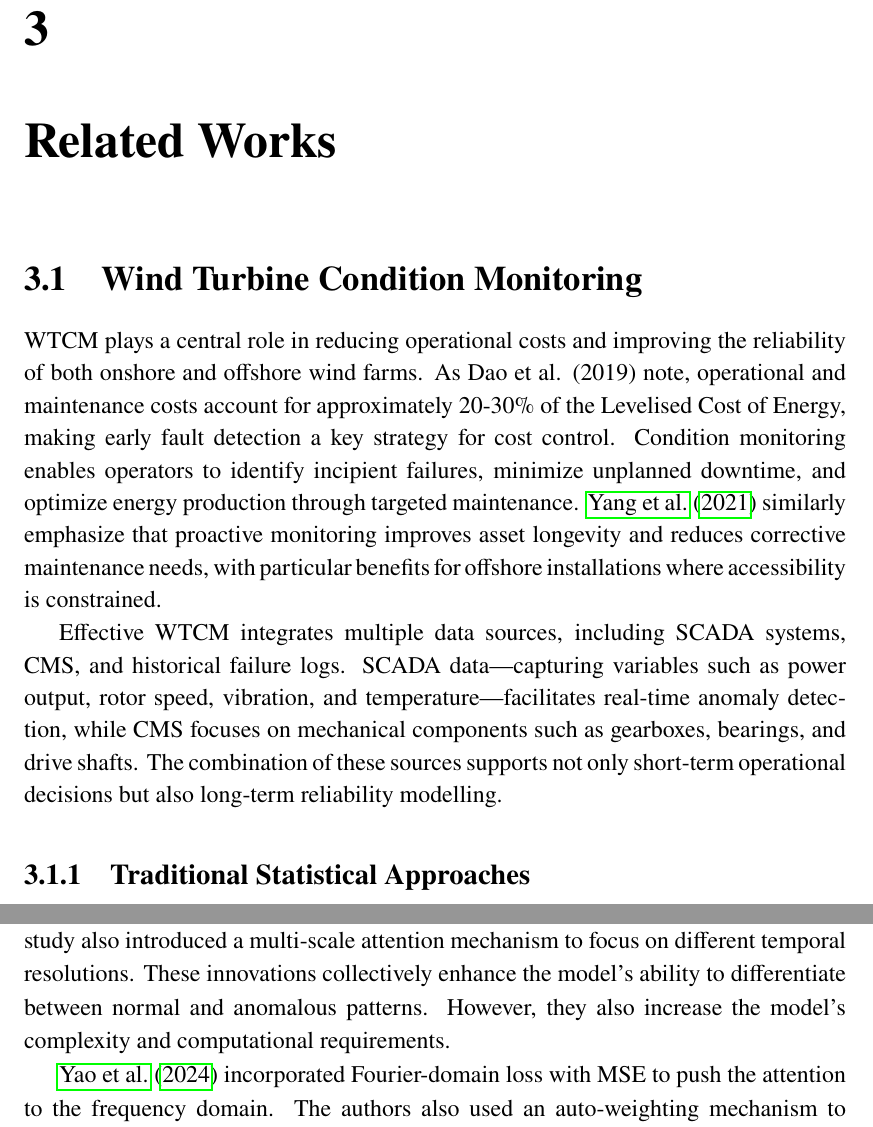
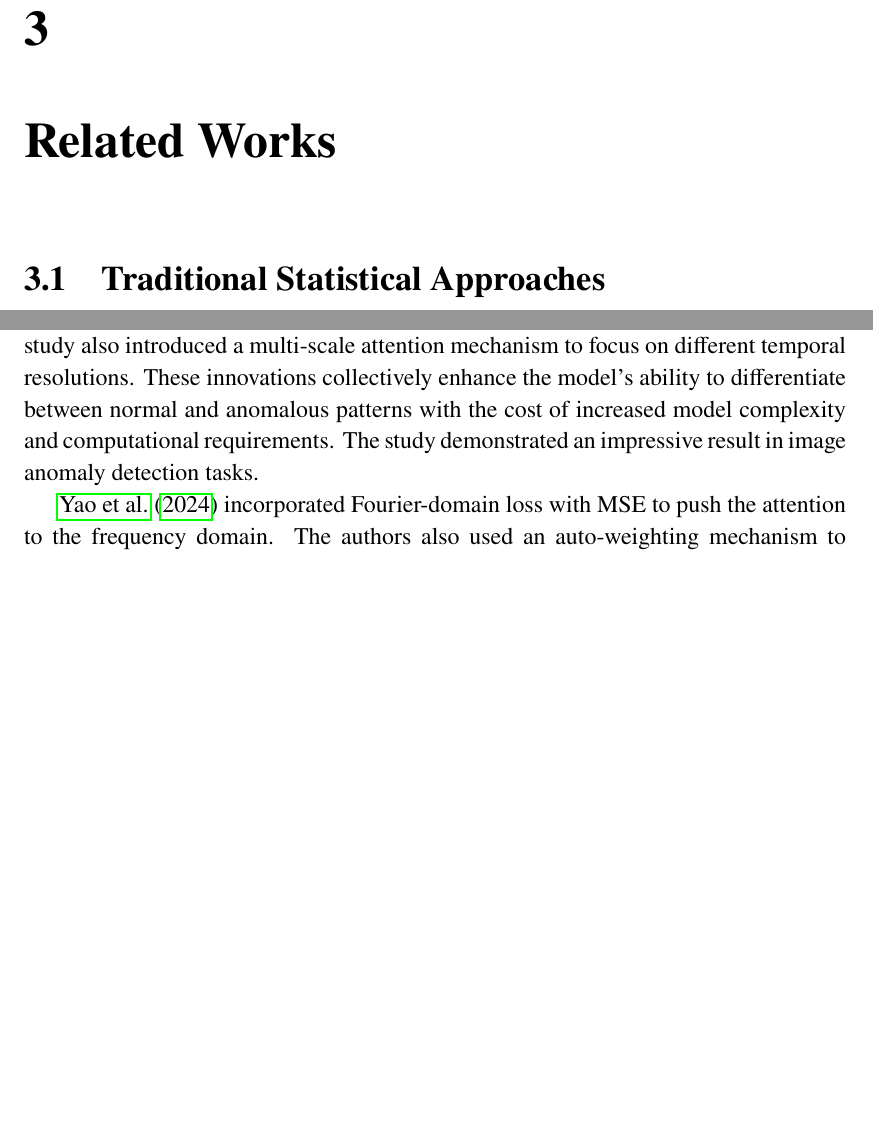
Before and after one commit to BuiHoangTu/ul.thesis, a LaTeX thesis (thesis.tex, which reads 2_related_works/related_works.tex): two parts of pages 23 and 28 of 68 before the commit and two parts of pages 23 and 28 of 67 after it, joined at a grey line, cut so that both start at the same text, the shorter picture padded with empty space. Compiled offline with pdfLaTeX.

Commit message:
refine related works

```diff
--- a/2_related_works/related_works.tex
+++ b/2_related_works/related_works.tex
@@ -13,19 +13,4 @@
 \fi
 
 
-\section{Wind Turbine Condition Monitoring}
-\label{sec:wind-turbine-condition-monitoring}
-\gls{wtcm} plays a central role in reducing operational costs and improving the reliability of both onshore and offshore wind farms.
-As Dao et al.
-(2019) note, operational and maintenance costs account for approximately 20-30\% of the Levelised Cost of Energy, making early fault detection a key strategy for cost control.
-Condition monitoring enables operators to identify incipient failures, minimize unplanned downtime, and optimize energy production through targeted maintenance.
-\cite{yang_operations_2021} similarly emphasize that proactive monitoring improves asset longevity and reduces corrective maintenance needs, with particular benefits for offshore installations where accessibility is constrained.
-
-Effective \gls{wtcm} integrates multiple data sources, including \gls{scada} systems, \gls{cms}, and historical failure logs.
-\gls{scada} data—capturing variables such as power output, rotor speed, vibration, and temperature—facilitates real-time anomaly detection, while \gls{cms} focuses on mechanical components such as gearboxes, bearings, and drive shafts.
-The combination of these sources supports not only short-term operational decisions but also long-term reliability modelling.
-
-
-\subsection{Traditional Statistical Approaches}
-\label{subsec:traditional-statistical-approaches}
-Early approaches to \gls{wtcm} relied heavily on statistical models for anomaly detection and degradation trend analysis.
+\section{Traditional Statistical Approaches}
@@ -144,8 +126,8 @@ During reconstruction, the model retrieves the closest memory entry to guide the
 This, in theory, makes a stricter constrain compared to sparse regularization, as the model must reconstruct from a limited set of stored patterns.
 It also allows both sparsity and temporal context, unlike other works on sparse \glspl{ae} that typically use \gls{mlp} architectures.
 In addition, the study also introduced a multi-scale attention mechanism to focus on different temporal resolutions.
-These innovations collectively enhance the model's ability to differentiate between normal and anomalous patterns.
-However, they also increase the model's complexity and computational requirements.
+These innovations collectively enhance the model's ability to differentiate between normal and anomalous patterns with the cost of increased model complexity and computational requirements.
+The study demonstrated an impressive result in image anomaly detection tasks.
 
 \cite{yao_svd-ae_2024} incorporated Fourier-domain loss with \gls{mse} to push the attention to the frequency domain.
 The authors also used an auto-weighting mechanism to balance the contributions of different frequency bands as shown in Equation~\ref{eq:auto-weight-loss}.
```
Also changed, not shown: 2_related_works/related_works.tex (24 more changed lines).
